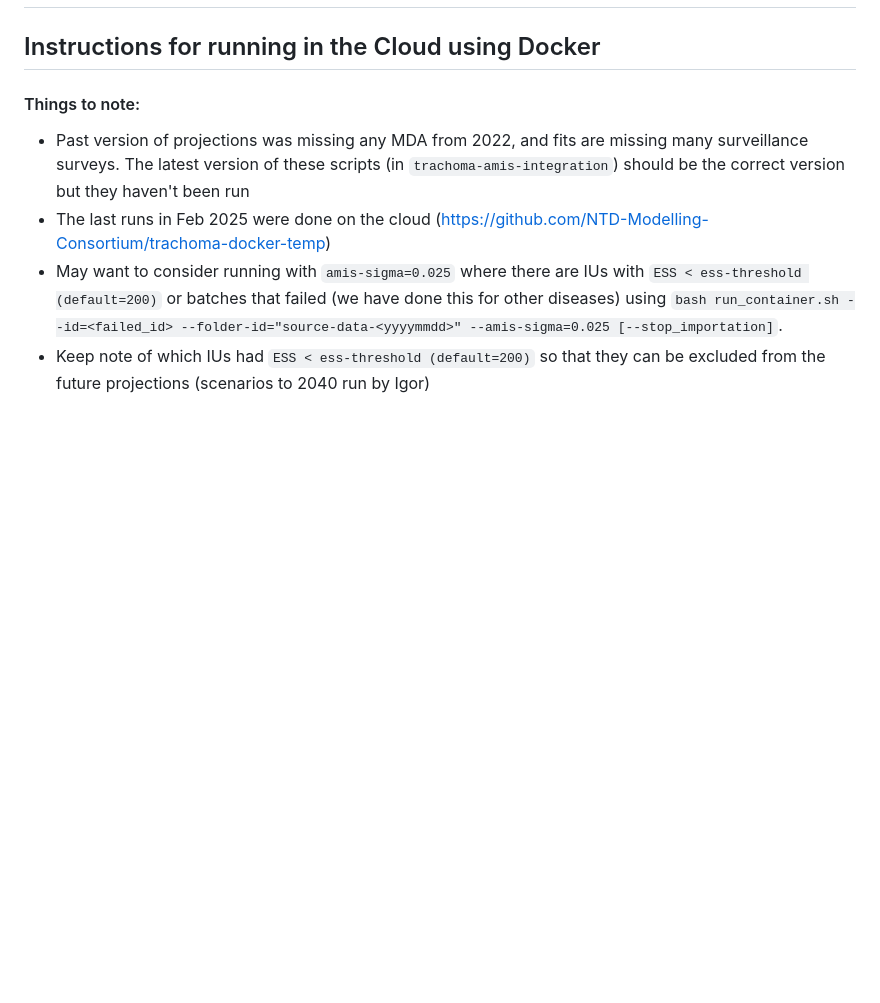
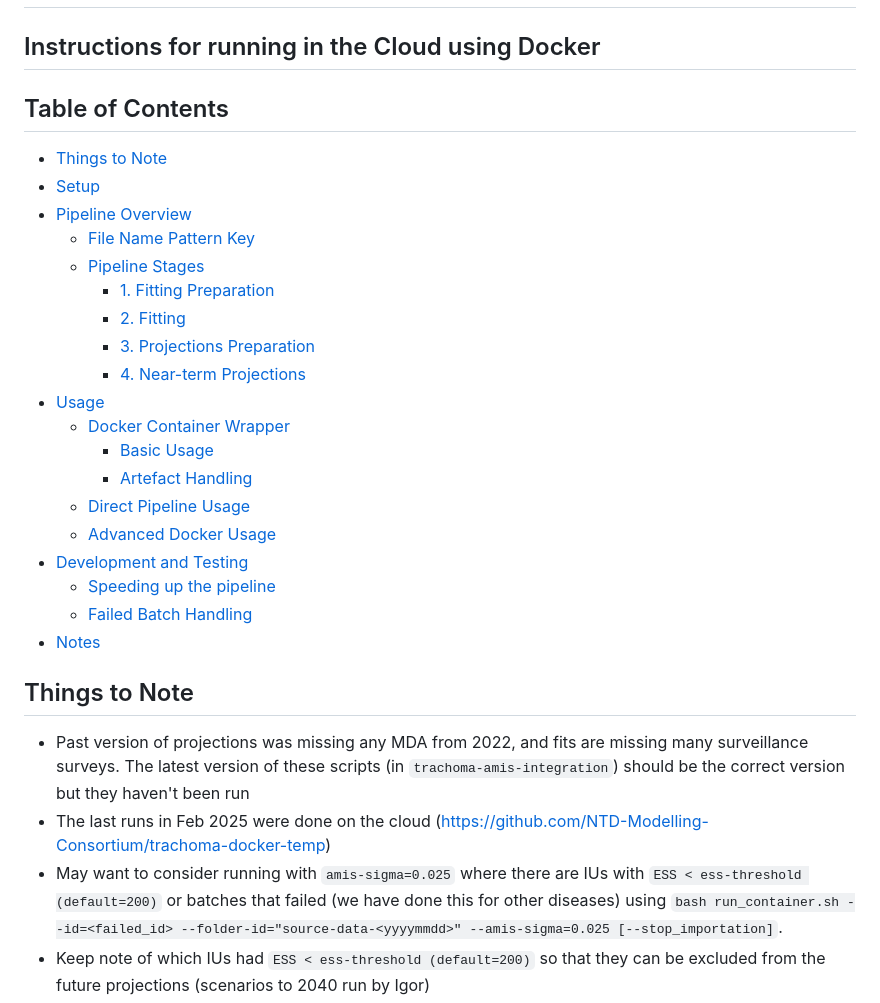
Before and after one commit to NTD-Modelling-Consortium/trachoma-amis-integration, a Markdown page: README-docker-fitting.md, the part around one of its changes. GitHub-like rendering; blank space fills up the shorter version.

Commit message:
Add table of contents to README-docker-fitting.md
Improves navigation of the comprehensive documentation by adding a structured ToC with links to all major sections and subsections.

```diff
--- a/README-docker-fitting.md
+++ b/README-docker-fitting.md
@@ -1,7 +1,28 @@
 # Trachoma Fitting and Near-Term Projections (Historical Simulations)
 ## Instructions for running in the Cloud using Docker
 
-#### Things to note:
+## Table of Contents
+- [Things to Note](#things-to-note)
+- [Setup](#setup)
+- [Pipeline Overview](#pipeline-overview)
+  - [File Name Pattern Key](#file-name-pattern-key)
+  - [Pipeline Stages](#pipeline-stages)
+    - [1. Fitting Preparation](#1-fitting-preparation---stage-fitting-prep)
+    - [2. Fitting](#2-fitting---stage-fitting)
+    - [3. Projections Preparation](#3-projections-preparation---stage-projections-prep)
+    - [4. Near-term Projections](#4-near-term-projections---stage-nearterm-projections)
+- [Usage](#usage)
+  - [Docker Container Wrapper](#docker-container-wrapper)
+    - [Basic Usage](#basic-usage)
+    - [Artefact Handling](#artefact-handling)
+  - [Direct Pipeline Usage](#direct-pipeline-usage)
+  - [Advanced Docker Usage](#advanced-docker-usage)
+- [Development and Testing](#development-and-testing)
+  - [Speeding up the pipeline](#speeding-up-the-pipeline)
+  - [Failed Batch Handling](#failed-batch-handling)
+- [Notes](#notes)
+
+## Things to Note
 - Past version of projections was missing any MDA from 2022, and fits are missing many surveillance surveys. The latest version of these scripts (in `trachoma-amis-integration`) should be the correct version but they haven't been run
 - The last runs in Feb 2025 were done on the cloud (<https://github.com/NTD-Modelling-Consortium/trachoma-docker-temp>)
 - May want to consider running with `amis-sigma=0.025` where there are IUs with `ESS < ess-threshold (default=200)` or batches that failed (we have done this for other diseases) using `bash run_container.sh --id=<failed_id> --folder-id="source-data-<yyyymmdd>" --amis-sigma=0.025 [--stop_importation]`.
```
Also changed, not shown: other parts of README-docker-fitting.md (+1 -1 lines).
